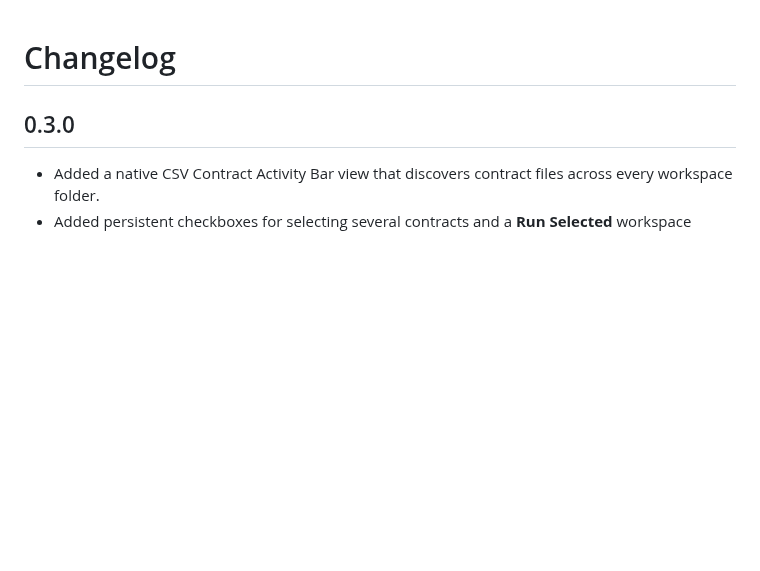
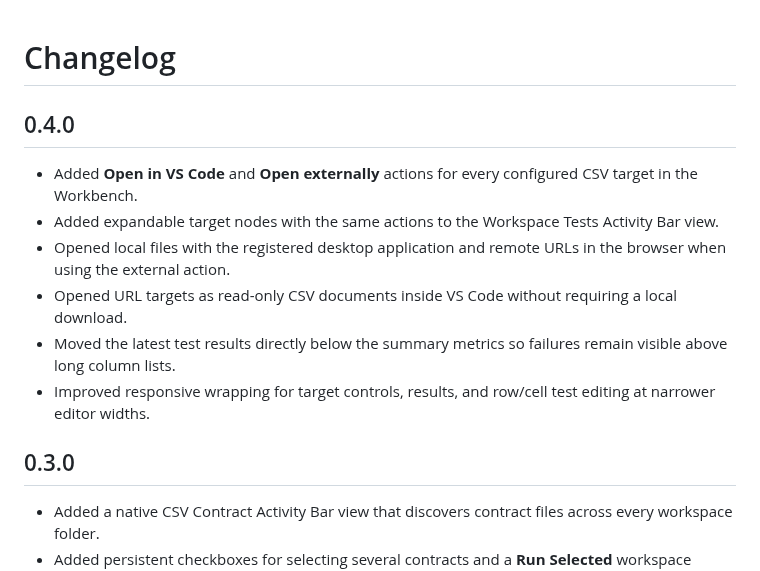
Before and after one commit to incursa/csv-contract-vsce, a Markdown page: CHANGELOG.md, the part around the change. GitHub-like rendering; blank space fills up the shorter version.

```diff
--- a/CHANGELOG.md
+++ b/CHANGELOG.md
@@ -1,4 +1,13 @@
 # Changelog
+
+## 0.4.0
+
+- Added **Open in VS Code** and **Open externally** actions for every configured CSV target in the Workbench.
+- Added expandable target nodes with the same actions to the Workspace Tests Activity Bar view.
+- Opened local files with the registered desktop application and remote URLs in the browser when using the external action.
+- Opened URL targets as read-only CSV documents inside VS Code without requiring a local download.
+- Moved the latest test results directly below the summary metrics so failures remain visible above long column lists.
+- Improved responsive wrapping for target controls, results, and row/cell test editing at narrower editor widths.
 
 ## 0.3.0
 
```
Also changed, not shown: README.md (+3 -3 lines), images/workbench-column-rules.png, images/workbench-results.png, 10 other files.
